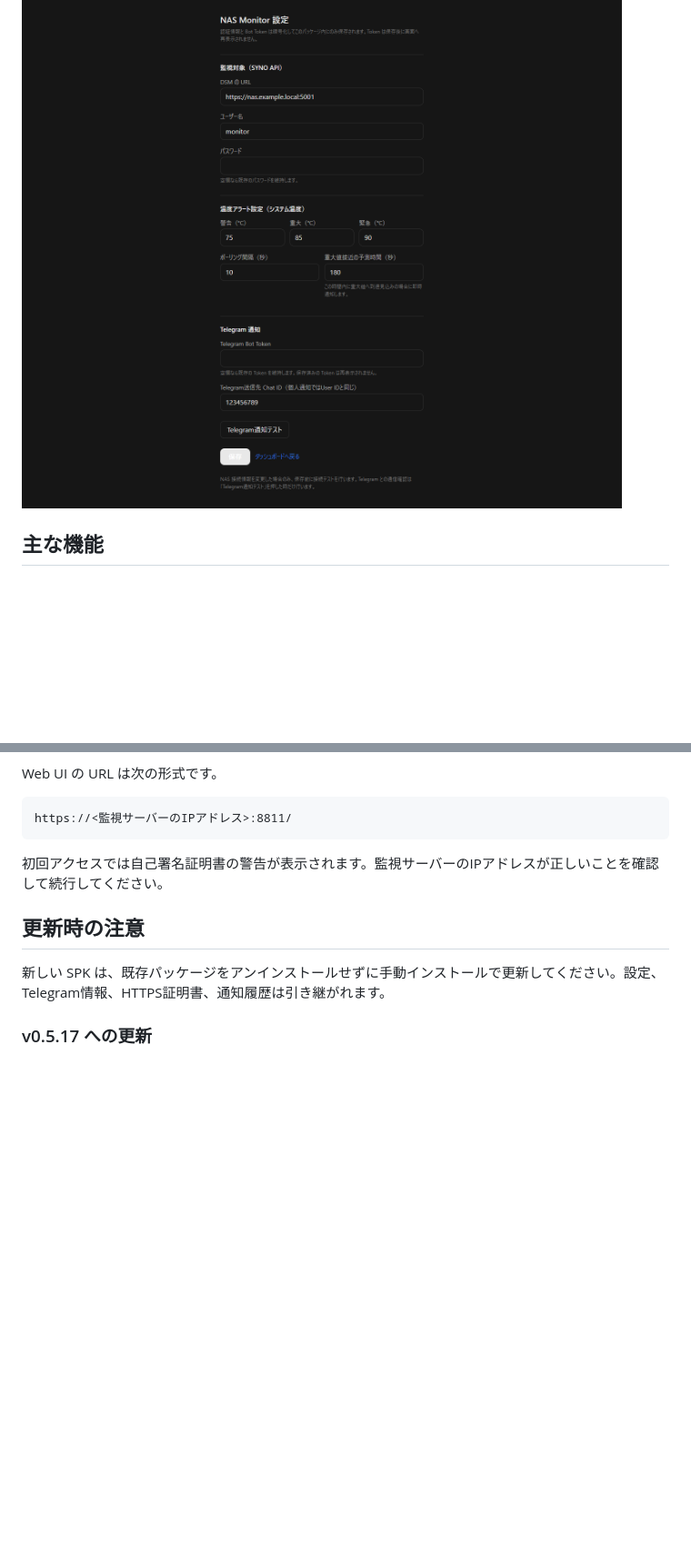
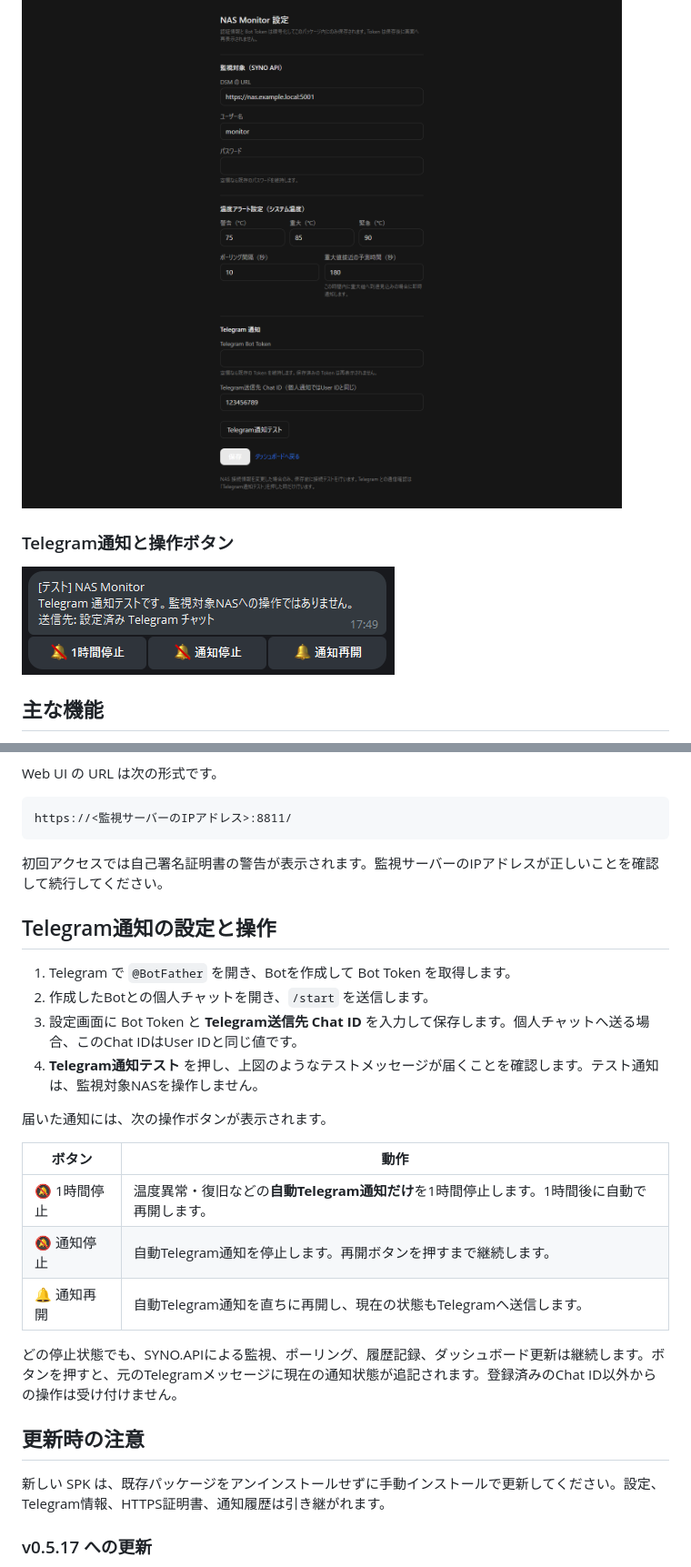
Before and after one commit to matzoka/synology-nas-monitor, a Markdown page: README.md, 2 parts joined by grey strips. Shown at 91% size. Rendered like a GitHub page; pictures changed too: assets/telegram-controls.png (added); blank space fills up the shorter version.

Commit message:
Document Telegram notification controls

```diff
--- a/README.md
+++ b/README.md
@@ -16,6 +16,10 @@ SYNO.API を使い、別の Synology NAS の状態をブラウザ画面と Teleg
 ### 設定
 
 ![NAS Monitor 設定画面](assets/settings.png)
+
+### Telegram通知と操作ボタン
+
+![NAS Monitor Telegram通知の操作ボタン](assets/telegram-controls.png)
 
 ## 主な機能
 
@@ -77,6 +81,23 @@ https://<監視サーバーのIPアドレス>:8811/
 
 初回アクセスでは自己署名証明書の警告が表示されます。監視サーバーのIPアドレスが正しいことを確認して続行してください。
 
+## Telegram通知の設定と操作
+
+1. Telegram で `@BotFather` を開き、Botを作成して Bot Token を取得します。
+2. 作成したBotとの個人チャットを開き、`/start` を送信します。
+3. 設定画面に Bot Token と **Telegram送信先 Chat ID** を入力して保存します。個人チャットへ送る場合、このChat IDはUser IDと同じ値です。
+4. **Telegram通知テスト** を押し、上図のようなテストメッセージが届くことを確認します。テスト通知は、監視対象NASを操作しません。
+
+届いた通知には、次の操作ボタンが表示されます。
+
+| ボタン | 動作 |
+| --- | --- |
+| 🔕 1時間停止 | 温度異常・復旧などの**自動Telegram通知だけ**を1時間停止します。1時間後に自動で再開します。 |
+| 🔕 通知停止 | 自動Telegram通知を停止します。再開ボタンを押すまで継続します。 |
+| 🔔 通知再開 | 自動Telegram通知を直ちに再開し、現在の状態もTelegramへ送信します。 |
+
+どの停止状態でも、SYNO.APIによる監視、ポーリング、履歴記録、ダッシュボード更新は継続します。ボタンを押すと、元のTelegramメッセージに現在の通知状態が追記されます。登録済みのChat ID以外からの操作は受け付けません。
+
 ## 更新時の注意
 
 新しい SPK は、既存パッケージをアンインストールせずに手動インストールで更新してください。設定、Telegram情報、HTTPS証明書、通知履歴は引き継がれます。
```
